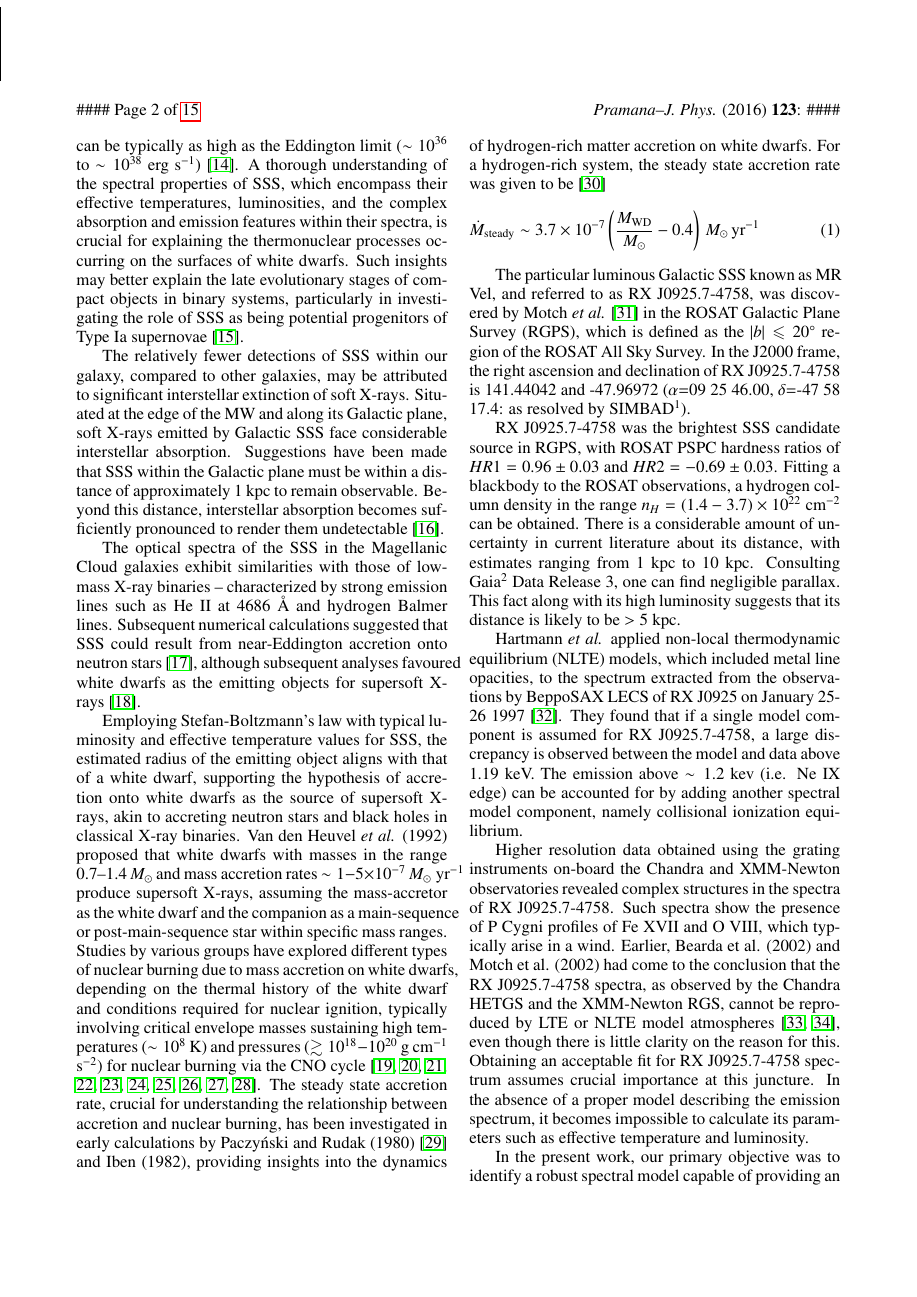
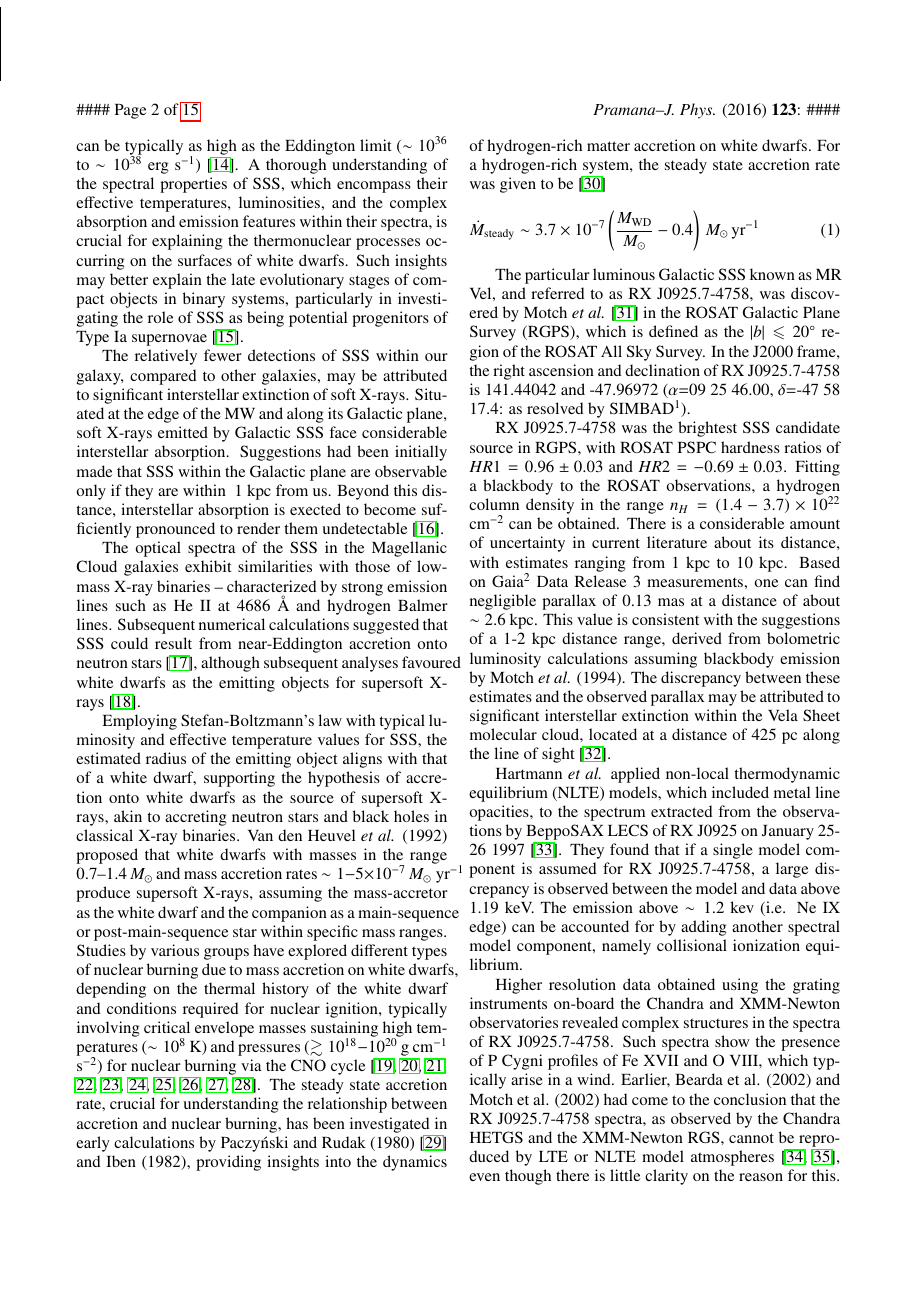
Before and after one commit to pararover/multisat-rxj0925.74758, a LaTeX document (main.tex, which reads sections/01-introduction.tex): page 2 of 15. Compiled offline with pdfLaTeX.

Commit message:
Incorporated reviewer comment 1.5

```diff
--- a/sections/01-introduction.tex
+++ b/sections/01-introduction.tex
@@ -18,7 +18,8 @@
 
     %SSS are classified based on their X-ray luminosities, which are typically around the Eddington limit ($\sim 10^{38}$ erg s$^{-1}$), indicating their exceptionally high brightness. However, their defining feature is their extremely soft X-ray spectra, with weak or negligible emission beyond $\sim 1$ keV and effective blackbody temperature no more than $\sim 100$ eV (or $\lesssim 1200$ kK) \cite{kahabka06}. The understanding of the spectral characteristics of SSS promises to pave the way for a deeper exploration of their role in the broader astrophysical landscape.
 
-    The relatively fewer detections of SSS within our galaxy, compared to other galaxies, may be attributed to significant interstellar extinction of soft X-rays. Situated at the edge of the MW and along its Galactic plane, soft X-rays emitted by Galactic SSS face considerable interstellar absorption. Suggestions have been made that SSS within the Galactic plane must be within a distance of approximately 1 kpc to remain observable. Beyond this distance, interstellar absorption becomes sufficiently pronounced to render them undetectable \cite{van1992accreting}.
+    The relatively fewer detections of SSS within our galaxy, compared to other galaxies, may be attributed to significant interstellar extinction of soft X-rays. Situated at the edge of the MW and along its Galactic plane, soft X-rays emitted by Galactic SSS face considerable interstellar absorption. Suggestions had been initially made that SSS within the Galactic plane are observable only if they are within ~1 kpc from us. %must be within a distance of approximately 1 kpc to remain observable.
+    Beyond this distance, interstellar absorption is exected to become sufficiently pronounced to render them undetectable \cite{van1992accreting}.
 
     The optical spectra of the SSS in the Magellanic Cloud galaxies exhibit similarities with those of low-mass X-ray binaries -- characterized by strong emission lines such as He II at 4686 \AA\ and hydrogen Balmer lines. Subsequent numerical calculations suggested that SSS could result from near-Eddington accretion onto neutron stars \cite{kylafis93}, although subsequent analyses favoured white dwarfs as the emitting objects for supersoft X-rays \cite{vandenHeuvel92}.
 
@@ -31,7 +32,7 @@
 
 	The particular luminous Galactic SSS known as MR Vel, and referred to as \source, was discovered by Motch \textit{et al.} \cite{motch1994} in the ROSAT Galactic Plane Survey (RGPS), which  is defined as the $|b|\leqslant 20\degree$ region of the ROSAT All Sky Survey. In the J2000 frame, the right ascension and declination of \source\ is 141.44042 and -47.96972 ($\alpha$=09 25 46.00, $\delta$=-47 58 17.4: as resolved by SIMBAD$^1$).
 
-	\source\ was the brightest SSS candidate source in RGPS, with ROSAT PSPC hardness ratios of $HR1=0.96\pm 0.03$ and $HR2=-0.69\pm 0.03$. Fitting a blackbody to the ROSAT observations, a hydrogen column density in the range $n_H=(1.4-3.7)\times 10^{22}$ cm$^{-2}$ can be obtained. There is a considerable amount of uncertainty in current literature about its distance, with estimates ranging from 1 kpc to 10 kpc. Consulting Gaia$^2$ Data Release 3, one can find negligible parallax. This fact along with its high luminosity suggests that its distance is likely to be $>5$ kpc.
+	\source\ was the brightest SSS candidate source in RGPS, with ROSAT PSPC hardness ratios of $HR1=0.96\pm 0.03$ and $HR2=-0.69\pm 0.03$. Fitting a blackbody to the ROSAT observations, a hydrogen column density in the range $n_H=(1.4-3.7)\times 10^{22}$ cm$^{-2}$ can be obtained. There is a considerable amount of uncertainty in current literature about its distance, with estimates ranging from 1 kpc to 10 kpc. Based on Gaia$^2$ Data Release 3 measurements, one can find negligible parallax of 0.13 mas at a distance of about $\sim 2.6$ kpc. This value is consistent with the suggestions of a 1-2 kpc distance range, derived from bolometric luminosity calculations assuming blackbody emission by Motch \textit{et al.} (1994). The discrepancy between these estimates and the observed parallax may be attributed to significant interstellar extinction within the Vela Sheet molecular cloud, located at a distance of 425 pc along the line of sight \cite{grabelsky1987}. %This seems to be in line with the suggestion that its distance may be expected to be around 1-2 kpc, as indicated by bolometric luminosities assuming blackbody emission, subsequently bulk of the absorption taking place within the Vela Sheet molecular cloud at a distance of 425 pc along the line of sight. % luminosity suggests that its distance is likely to be $>5$ kpc.
 
 	Hartmann \textit{et al.} applied non-local thermodynamic equilibrium (NLTE) models, which included metal line opacities, to the spectrum extracted from the observations by BeppoSAX LECS of RX J0925 on January 25-26 1997 \cite{hartmann1999constraining}. They found that if a single model component is assumed for \source, a large discrepancy is observed between the model and data above 1.19 keV. The emission above $\sim 1.2$ kev (i.e. Ne IX edge) can be accounted for by adding another spectral model component, namely collisional ionization equilibrium.
 
```
Also changed, not shown: references.tex (+3 -0 lines).
